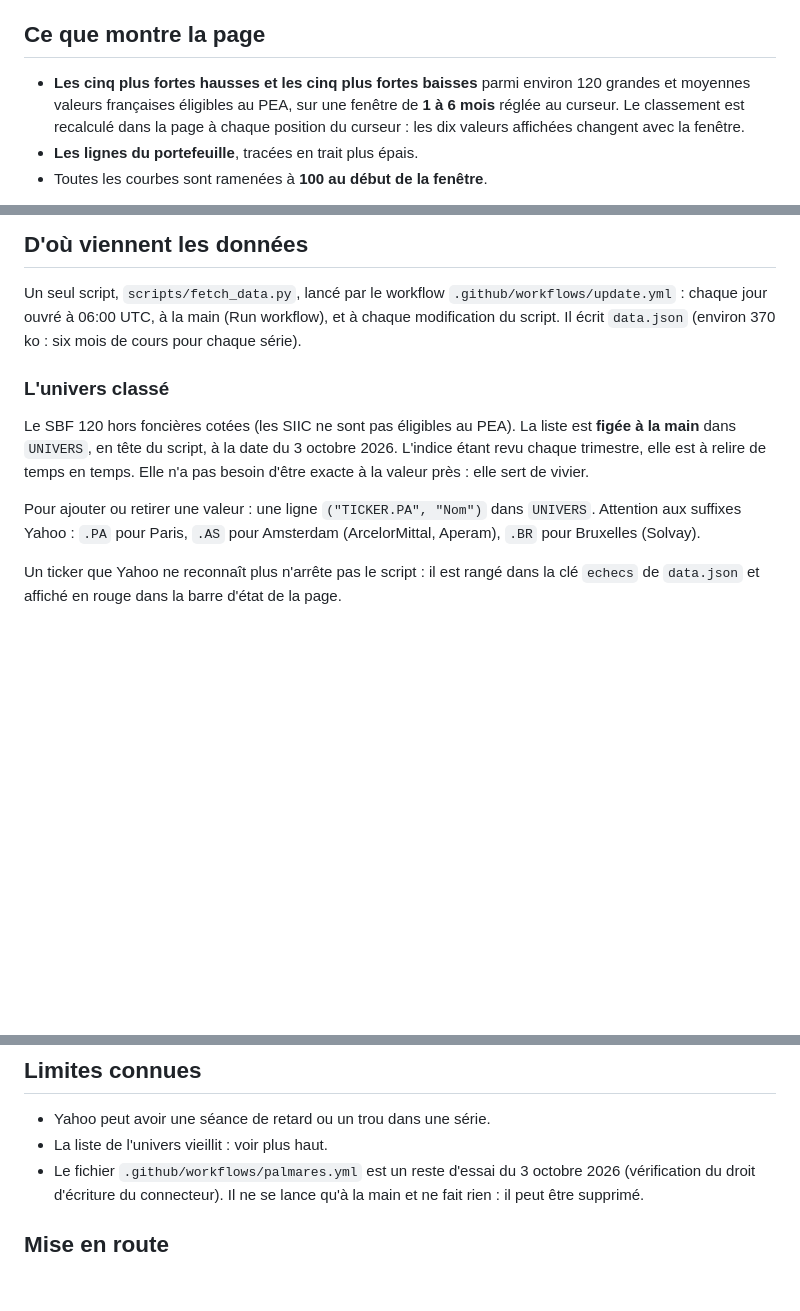
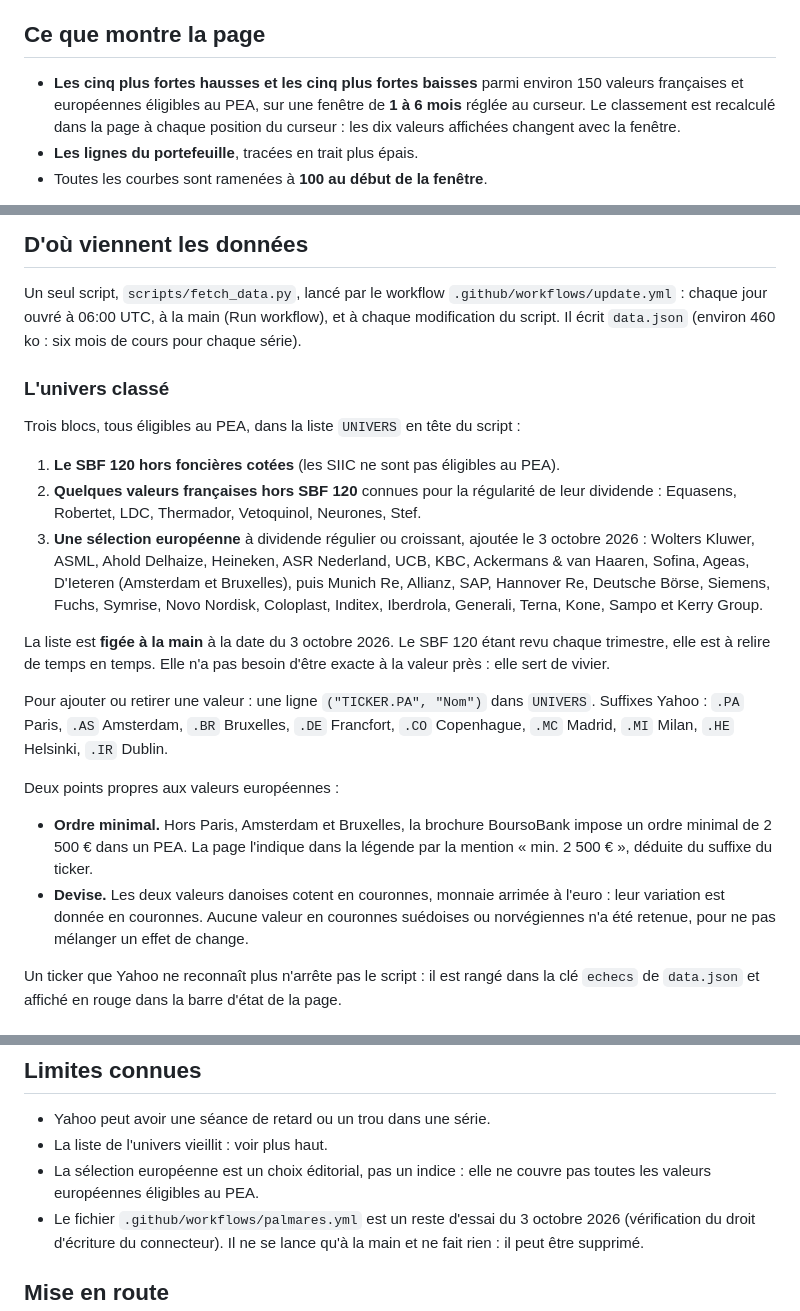
Before and after one commit to guermeurdaniel-cpu/telemesure-zone-euro, a Markdown page: README.md, 3 parts joined by grey strips. Drawn GitHub-style; blank space fills up the shorter version.

Commit message:
README : univers elargi a la selection europeenne

```diff
--- a/README.md
+++ b/README.md
@@ -6,7 +6,7 @@ Page refondue le 3 octobre 2026 : les anciens onglets Paniers et Valeurs ont dis
 ## Ce que montre la page
 
 - **Les cinq plus fortes hausses et les cinq plus fortes baisses** parmi environ
-  120 grandes et moyennes valeurs françaises éligibles au PEA, sur une fenêtre de
+  150 valeurs françaises et européennes éligibles au PEA, sur une fenêtre de
   **1 à 6 mois** réglée au curseur. Le classement est recalculé dans la page à chaque
   position du curseur : les dix valeurs affichées changent avec la fenêtre.
 - **Les lignes du portefeuille**, tracées en trait plus épais.
@@ -33,18 +33,38 @@ Deux vues, par le sélecteur du haut :
 Un seul script, `scripts/fetch_data.py`, lancé par le workflow
 `.github/workflows/update.yml` : chaque jour ouvré à 06:00 UTC, à la main (Run
 workflow), et à chaque modification du script. Il écrit `data.json` (environ
-370 ko : six mois de cours pour chaque série).
+460 ko : six mois de cours pour chaque série).
 
 ### L'univers classé
 
-Le SBF 120 hors foncières cotées (les SIIC ne sont pas éligibles au PEA). La liste
-est **figée à la main** dans `UNIVERS`, en tête du script, à la date du
-3 octobre 2026. L'indice étant revu chaque trimestre, elle est à relire de temps en
-temps. Elle n'a pas besoin d'être exacte à la valeur près : elle sert de vivier.
+Trois blocs, tous éligibles au PEA, dans la liste `UNIVERS` en tête du script :
+
+1. **Le SBF 120 hors foncières cotées** (les SIIC ne sont pas éligibles au PEA).
+2. **Quelques valeurs françaises hors SBF 120** connues pour la régularité de leur
+   dividende : Equasens, Robertet, LDC, Thermador, Vetoquinol, Neurones, Stef.
+3. **Une sélection européenne** à dividende régulier ou croissant, ajoutée le
+   3 octobre 2026 : Wolters Kluwer, ASML, Ahold Delhaize, Heineken, ASR Nederland,
+   UCB, KBC, Ackermans & van Haaren, Sofina, Ageas, D'Ieteren (Amsterdam et
+   Bruxelles), puis Munich Re, Allianz, SAP, Hannover Re, Deutsche Börse, Siemens,
+   Fuchs, Symrise, Novo Nordisk, Coloplast, Inditex, Iberdrola, Generali, Terna,
+   Kone, Sampo et Kerry Group.
+
+La liste est **figée à la main** à la date du 3 octobre 2026. Le SBF 120 étant revu
+chaque trimestre, elle est à relire de temps en temps. Elle n'a pas besoin d'être
+exacte à la valeur près : elle sert de vivier.
 
 Pour ajouter ou retirer une valeur : une ligne `("TICKER.PA", "Nom")` dans `UNIVERS`.
-Attention aux suffixes Yahoo : `.PA` pour Paris, `.AS` pour Amsterdam
-(ArcelorMittal, Aperam), `.BR` pour Bruxelles (Solvay).
+Suffixes Yahoo : `.PA` Paris, `.AS` Amsterdam, `.BR` Bruxelles, `.DE` Francfort,
+`.CO` Copenhague, `.MC` Madrid, `.MI` Milan, `.HE` Helsinki, `.IR` Dublin.
+
+Deux points propres aux valeurs européennes :
+
+- **Ordre minimal.** Hors Paris, Amsterdam et Bruxelles, la brochure BoursoBank
+  impose un ordre minimal de 2 500 € dans un PEA. La page l'indique dans la légende
+  par la mention « min. 2 500 € », déduite du suffixe du ticker.
+- **Devise.** Les deux valeurs danoises cotent en couronnes, monnaie arrimée à
+  l'euro : leur variation est donnée en couronnes. Aucune valeur en couronnes
+  suédoises ou norvégiennes n'a été retenue, pour ne pas mélanger un effet de change.
 
 Un ticker que Yahoo ne reconnaît plus n'arrête pas le script : il est rangé dans la
 clé `echecs` de `data.json` et affiché en rouge dans la barre d'état de la page.
@@ -81,6 +101,8 @@ affichera le palmarès sans le portefeuille, avec l'erreur dans la barre d'état
 
 - Yahoo peut avoir une séance de retard ou un trou dans une série.
 - La liste de l'univers vieillit : voir plus haut.
+- La sélection européenne est un choix éditorial, pas un indice : elle ne couvre pas
+  toutes les valeurs européennes éligibles au PEA.
 - Le fichier `.github/workflows/palmares.yml` est un reste d'essai du 3 octobre 2026
   (vérification du droit d'écriture du connecteur). Il ne se lance qu'à la main et ne
   fait rien : il peut être supprimé.
```
